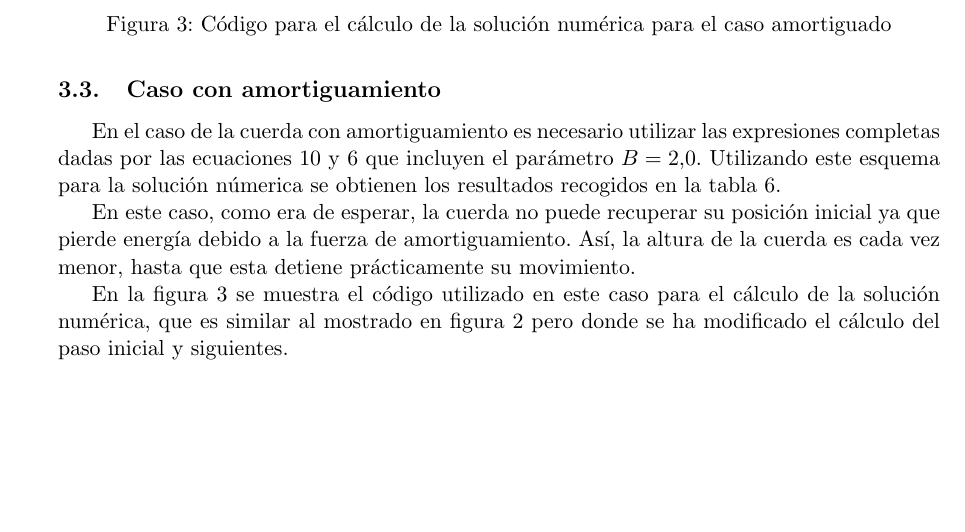
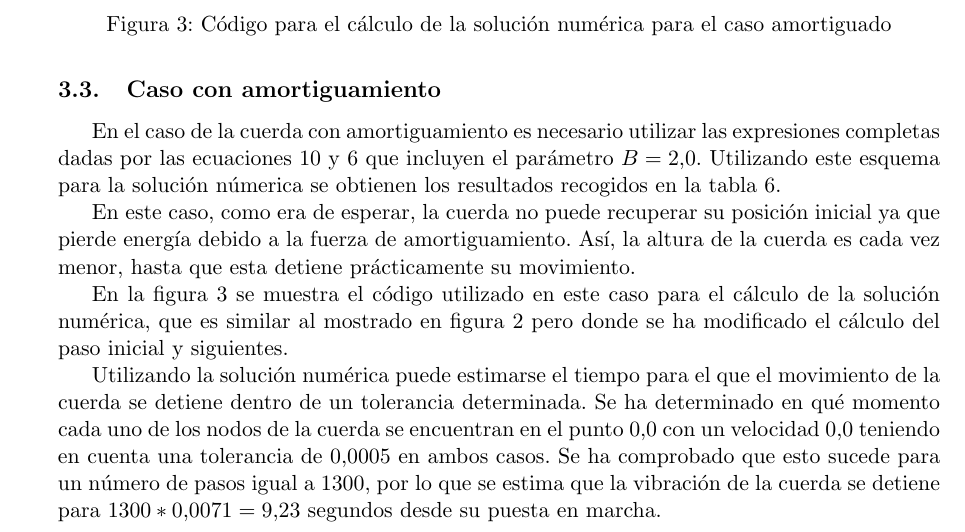
Before and after one commit to unaguil/metodos_numericos_ii, a LaTeX document (trabajo/memoria/memoria.tex): part of page 9 of 9 before the commit and part of page 9 of 10 after it, cut so that both start at the same text, the shorter picture padded with empty space. Compiled offline with pdfLaTeX.

Commit message:
Stop estimation explained

```diff
--- a/trabajo/memoria/memoria.tex
+++ b/trabajo/memoria/memoria.tex
@@ -465,6 +465,13 @@ En la figura \ref{fig:sol_amortiguada} se muestra el código utilizado en este c
 cálculo de la solución numérica, que es similar al mostrado en figura \ref{fig:sol_basica}
 pero donde se ha modificado el cálculo del paso inicial y siguientes.
 
+Utilizando la solución numérica puede estimarse el tiempo para el que el movimiento de la
+cuerda se detiene dentro de un tolerancia determinada. Se ha determinado en qué momento
+cada uno de los nodos de la cuerda se encuentran en el punto $0.0$ con un velocidad $0.0$
+teniendo en cuenta una tolerancia de $0.0005$ en ambos casos. Se ha comprobado que esto
+sucede para un número de pasos igual a 1300, por lo que se estima que la vibración de la
+cuerda se detiene para $1300 * 0.0071 = 9.23$ segundos desde su puesta en marcha.
+
 \begin{table}
 \center
 \begin{small}
```
